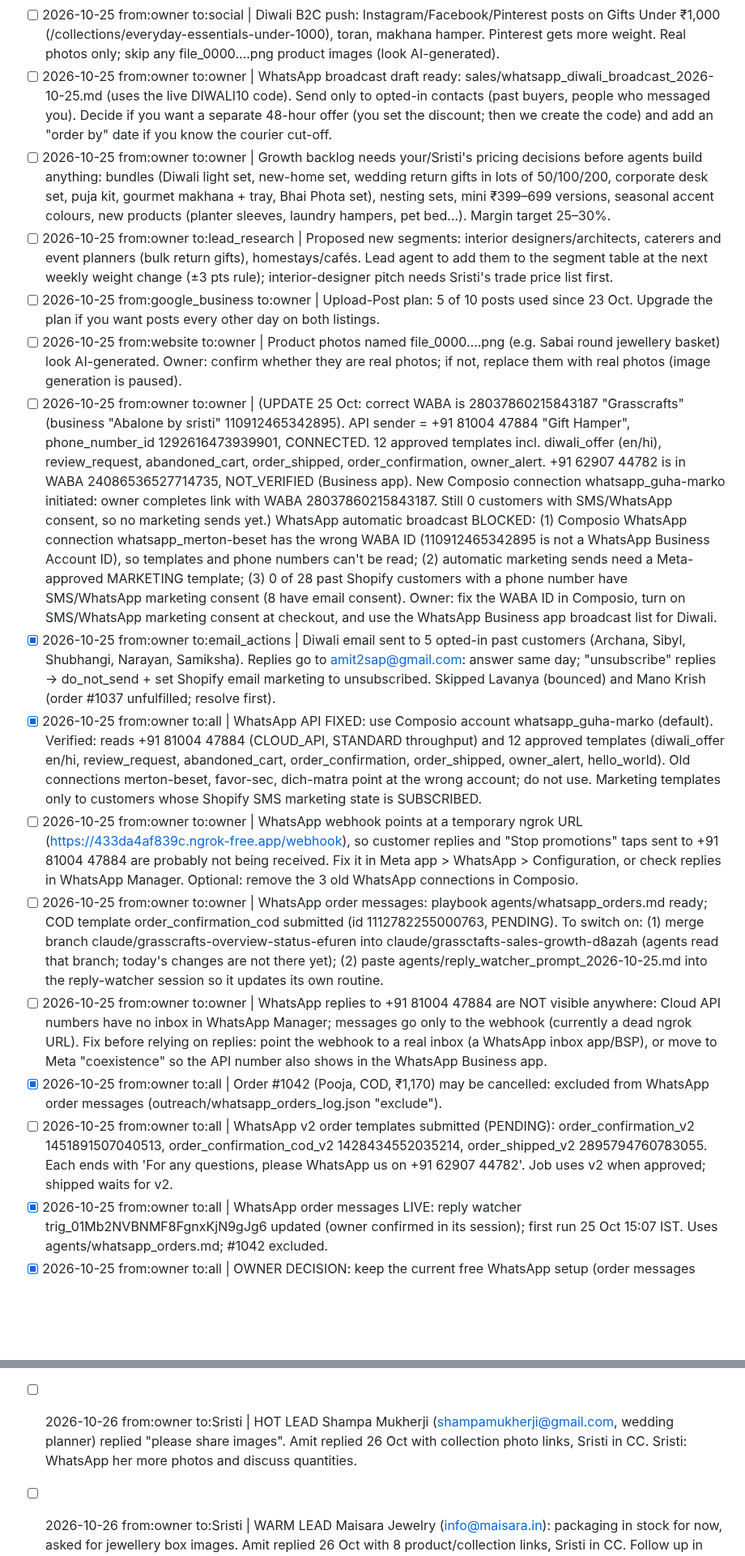
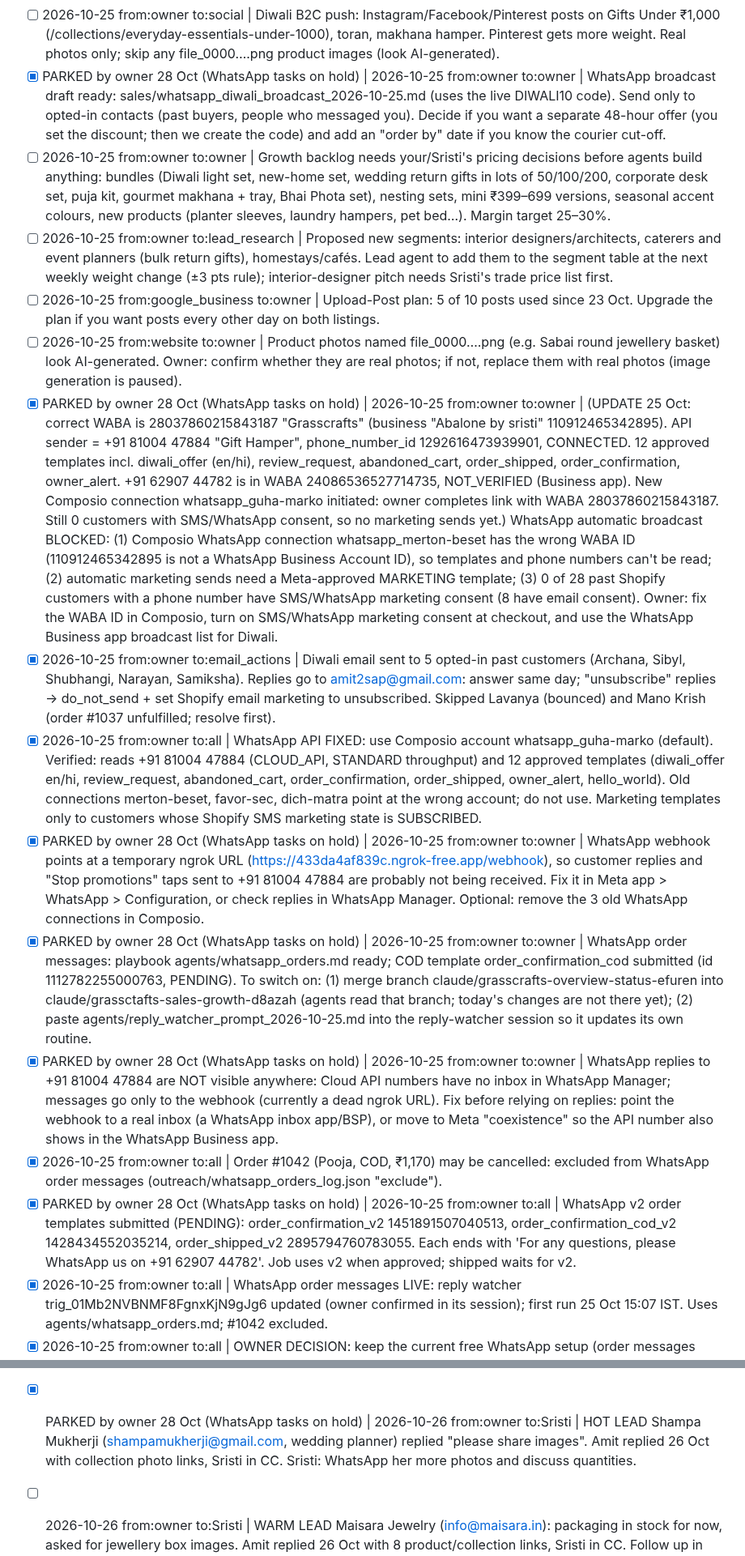
Before and after one commit to Amit2sap/Amit2sap, a Markdown page: reports/agents/handoff.md, 2 parts joined by grey strips. Shown at 81% size. Rendered like a GitHub page; blank space fills up the shorter version.

```diff
--- a/reports/agents/handoff.md
+++ b/reports/agents/handoff.md
@@ -200,19 +200,19 @@ Format: - [ ] YYYY-MM-DD from:<agent> to:<agent|owner> | item
 - [ ] 2026-10-25 from:owner to:all | FACT: makhana packs (250 g, 500 g, 1 kg, 5 kg bulk) ship free, no minimum; makhana gift hamper uses standard shipping (free from ₹1,299, ₹120 below).
 - [ ] 2026-10-25 from:owner to:all | STRATEGY REVISED (agents/STRATEGY.md "Current focus as of 25 Oct" + "Growth backlog"): 2-week B2C Diwali push until 9 Nov. Lead with Gifts Under ₹1,000 and the Diwali collection; free-shipping combo (toran ₹960 + any ₹339 item); never promise delivery dates; countdown posts 3–5 days before 6 and 8 Nov; Bhai Phota post 5–7 Nov.
 - [ ] 2026-10-25 from:owner to:social | Diwali B2C push: Instagram/Facebook/Pinterest posts on Gifts Under ₹1,000 (/collections/everyday-essentials-under-1000), toran, makhana hamper. Pinterest gets more weight. Real photos only; skip any file_0000….png product images (look AI-generated).
-- [ ] 2026-10-25 from:owner to:owner | WhatsApp broadcast draft ready: sales/whatsapp_diwali_broadcast_2026-10-25.md (uses the live DIWALI10 code). Send only to opted-in contacts (past buyers, people who messaged you). Decide if you want a separate 48-hour offer (you set the discount; then we create the code) and add an "order by" date if you know the courier cut-off.
+- [x] PARKED by owner 28 Oct (WhatsApp tasks on hold) | 2026-10-25 from:owner to:owner | WhatsApp broadcast draft ready: sales/whatsapp_diwali_broadcast_2026-10-25.md (uses the live DIWALI10 code). Send only to opted-in contacts (past buyers, people who messaged you). Decide if you want a separate 48-hour offer (you set the discount; then we create the code) and add an "order by" date if you know the courier cut-off.
 - [ ] 2026-10-25 from:owner to:owner | Growth backlog needs your/Sristi's pricing decisions before agents build anything: bundles (Diwali light set, new-home set, wedding return gifts in lots of 50/100/200, corporate desk set, puja kit, gourmet makhana + tray, Bhai Phota set), nesting sets, mini ₹399–699 versions, seasonal accent colours, new products (planter sleeves, laundry hampers, pet bed…). Margin target 25–30%.
 - [ ] 2026-10-25 from:owner to:lead_research | Proposed new segments: interior designers/architects, caterers and event planners (bulk return gifts), homestays/cafés. Lead agent to add them to the segment table at the next weekly weight change (±3 pts rule); interior-designer pitch needs Sristi's trade price list first.
 - [ ] 2026-10-25 from:google_business to:owner | Upload-Post plan: 5 of 10 posts used since 23 Oct. Upgrade the plan if you want posts every other day on both listings.
 - [ ] 2026-10-25 from:website to:owner | Product photos named file_0000….png (e.g. Sabai round jewellery basket) look AI-generated. Owner: confirm whether they are real photos; if not, replace them with real photos (image generation is paused).
-- [ ] 2026-10-25 from:owner to:owner | (UPDATE 25 Oct: correct WABA is 28037860215843187 "Grasscrafts" (business "Abalone by sristi" 110912465342895). API sender = +91 81004 47884 "Gift Hamper", phone_number_id 1292616473939901, CONNECTED. 12 approved templates incl. diwali_offer (en/hi), review_request, abandoned_cart, order_shipped, order_confirmation, owner_alert. +91 62907 44782 is in WABA 24086536527714735, NOT_VERIFIED (Business app). New Composio connection whatsapp_guha-marko initiated: owner completes link with WABA 28037860215843187. Still 0 customers with SMS/WhatsApp consent, so no marketing sends yet.) WhatsApp automatic broadcast BLOCKED: (1) Composio WhatsApp connection whatsapp_merton-beset has the wrong WABA ID (110912465342895 is not a WhatsApp Business Account ID), so templates and phone numbers can't be read; (2) automatic marketing sends need a Meta-approved MARKETING template; (3) 0 of 28 past Shopify customers with a phone number have SMS/WhatsApp marketing consent (8 have email consent). Owner: fix the WABA ID in Composio, turn on SMS/WhatsApp marketing consent at checkout, and use the WhatsApp Business app broadcast list for Diwali.
+- [x] PARKED by owner 28 Oct (WhatsApp tasks on hold) | 2026-10-25 from:owner to:owner | (UPDATE 25 Oct: correct WABA is 28037860215843187 "Grasscrafts" (business "Abalone by sristi" 110912465342895). API sender = +91 81004 47884 "Gift Hamper", phone_number_id 1292616473939901, CONNECTED. 12 approved templates incl. diwali_offer (en/hi), review_request, abandoned_cart, order_shipped, order_confirmation, owner_alert. +91 62907 44782 is in WABA 24086536527714735, NOT_VERIFIED (Business app). New Composio connection whatsapp_guha-marko initiated: owner completes link with WABA 28037860215843187. Still 0 customers with SMS/WhatsApp consent, so no marketing sends yet.) WhatsApp automatic broadcast BLOCKED: (1) Composio WhatsApp connection whatsapp_merton-beset has the wrong WABA ID (110912465342895 is not a WhatsApp Business Account ID), so templates and phone numbers can't be read; (2) automatic marketing sends need a Meta-approved MARKETING template; (3) 0 of 28 past Shopify customers with a phone number have SMS/WhatsApp marketing consent (8 have email consent). Owner: fix the WABA ID in Composio, turn on SMS/WhatsApp marketing consent at checkout, and use the WhatsApp Business app broadcast list for Diwali.
 - [x] 2026-10-25 from:owner to:email_actions | Diwali email sent to 5 opted-in past customers (Archana, Sibyl, Shubhangi, Narayan, Samiksha). Replies go to amit2sap@gmail.com: answer same day; "unsubscribe" replies -> do_not_send + set Shopify email marketing to unsubscribed. Skipped Lavanya (bounced) and Mano Krish (order #1037 unfulfilled; resolve first).
 - [x] 2026-10-25 from:owner to:all | WhatsApp API FIXED: use Composio account whatsapp_guha-marko (default). Verified: reads +91 81004 47884 (CLOUD_API, STANDARD throughput) and 12 approved templates (diwali_offer en/hi, review_request, abandoned_cart, order_confirmation, order_shipped, owner_alert, hello_world). Old connections merton-beset, favor-sec, dich-matra point at the wrong account; do not use. Marketing templates only to customers whose Shopify SMS marketing state is SUBSCRIBED.
-- [ ] 2026-10-25 from:owner to:owner | WhatsApp webhook points at a temporary ngrok URL (https://433da4af839c.ngrok-free.app/webhook), so customer replies and "Stop promotions" taps sent to +91 81004 47884 are probably not being received. Fix it in Meta app > WhatsApp > Configuration, or check replies in WhatsApp Manager. Optional: remove the 3 old WhatsApp connections in Composio.
-- [ ] 2026-10-25 from:owner to:owner | WhatsApp order messages: playbook agents/whatsapp_orders.md ready; COD template order_confirmation_cod submitted (id 1112782255000763, PENDING). To switch on: (1) merge branch claude/grasscrafts-overview-status-efuren into claude/grassctafts-sales-growth-d8azah (agents read that branch; today's changes are not there yet); (2) paste agents/reply_watcher_prompt_2026-10-25.md into the reply-watcher session so it updates its own routine.
-- [ ] 2026-10-25 from:owner to:owner | WhatsApp replies to +91 81004 47884 are NOT visible anywhere: Cloud API numbers have no inbox in WhatsApp Manager; messages go only to the webhook (currently a dead ngrok URL). Fix before relying on replies: point the webhook to a real inbox (a WhatsApp inbox app/BSP), or move to Meta "coexistence" so the API number also shows in the WhatsApp Business app.
+- [x] PARKED by owner 28 Oct (WhatsApp tasks on hold) | 2026-10-25 from:owner to:owner | WhatsApp webhook points at a temporary ngrok URL (https://433da4af839c.ngrok-free.app/webhook), so customer replies and "Stop promotions" taps sent to +91 81004 47884 are probably not being received. Fix it in Meta app > WhatsApp > Configuration, or check replies in WhatsApp Manager. Optional: remove the 3 old WhatsApp connections in Composio.
+- [x] PARKED by owner 28 Oct (WhatsApp tasks on hold) | 2026-10-25 from:owner to:owner | WhatsApp order messages: playbook agents/whatsapp_orders.md ready; COD template order_confirmation_cod submitted (id 1112782255000763, PENDING). To switch on: (1) merge branch claude/grasscrafts-overview-status-efuren into claude/grassctafts-sales-growth-d8azah (agents read that branch; today's changes are not there yet); (2) paste agents/reply_watcher_prompt_2026-10-25.md into the reply-watcher session so it updates its own routine.
+- [x] PARKED by owner 28 Oct (WhatsApp tasks on hold) | 2026-10-25 from:owner to:owner | WhatsApp replies to +91 81004 47884 are NOT visible anywhere: Cloud API numbers have no inbox in WhatsApp Manager; messages go only to the webhook (currently a dead ngrok URL). Fix before relying on replies: point the webhook to a real inbox (a WhatsApp inbox app/BSP), or move to Meta "coexistence" so the API number also shows in the WhatsApp Business app.
 - [x] 2026-10-25 from:owner to:all | Order #1042 (Pooja, COD, ₹1,170) may be cancelled: excluded from WhatsApp order messages (outreach/whatsapp_orders_log.json "exclude").
-- [ ] 2026-10-25 from:owner to:all | WhatsApp v2 order templates submitted (PENDING): order_confirmation_v2 1451891507040513, order_confirmation_cod_v2 1428434552035214, order_shipped_v2 2895794760783055. Each ends with 'For any questions, please WhatsApp us on +91 62907 44782'. Job uses v2 when approved; shipped waits for v2.
+- [x] PARKED by owner 28 Oct (WhatsApp tasks on hold) | 2026-10-25 from:owner to:all | WhatsApp v2 order templates submitted (PENDING): order_confirmation_v2 1451891507040513, order_confirmation_cod_v2 1428434552035214, order_shipped_v2 2895794760783055. Each ends with 'For any questions, please WhatsApp us on +91 62907 44782'. Job uses v2 when approved; shipped waits for v2.
 - [x] 2026-10-25 from:owner to:all | WhatsApp order messages LIVE: reply watcher trig_01Mb2NVBNMF8FgnxKjN9gJg6 updated (owner confirmed in its session); first run 25 Oct 15:07 IST. Uses agents/whatsapp_orders.md; #1042 excluded.
 - [x] 2026-10-25 from:owner to:all | OWNER DECISION: keep the current free WhatsApp setup (order messages from +91 81004 47884, v2 templates point customers to +91 62907 44782). No partner/coexistence for now; revisit after Diwali (see sales/whatsapp_partner_comparison_2026-10-25.md).
 - 2026-10-25 from:reply_watcher (09:40 UTC) | No genuine human replies in last 5 h (only bank, job, newsletter mail; bagheecha bounce already in do_not_send). WhatsApp orders: only #1042 (excluded), 0 confirmations, 0 shipped, 0 skipped.
@@ -228,7 +228,7 @@ Format: - [ ] YYYY-MM-DD from:<agent> to:<agent|owner> | item
 - [ ] 2026-10-26 from:owner to:lead_research | New gourmet-segment targets (basket-only supply for their festive hampers): Grain Routes grainroutes.com, VEDPHAL vedphal.com, Ghatside ghatside.com/gifting, Tapua Foods tapuafoods.com, Elvvora elvvora.com, Kenzio kenzio.in, Snakiy snakiy.com, MAKVORA makvora.in, Roast Foods (Instagram). Find published business emails only; pitch = reusable handwoven outer basket for their contents.
 - [ ] 2026-10-26 from:owner to:website | (1) Makhana blog: two near-duplicate URLs (makhana-the-ancient-superfood-that-grows-where-the-lotus-blooms and ...-1). Keep the -1 version (linked from the product), redirect the other, and remove unproven health claims ("low glycaemic", "anti-inflammatory", "supports bone density") and the GI-tag sentence. Back up first. (2) Next theme copy: hide or relabel the Google reviews block (snippets/google-reviews.liquid) on products tagged makhana, because it shows the main listing's 21 reviews on the makhana page. (3) Wholesale page FAQ: add "Basket only or filled hamper?" (we supply baskets for your contents; filled makhana hampers on request; quote needs quantity, date and city).
 
-- [ ] 2026-10-26 from:owner to:Sristi | HOT LEAD Shampa Mukherji (shampamukherji@gmail.com, wedding planner) replied "please share images". Amit replied 26 Oct with collection photo links, Sristi in CC. Sristi: WhatsApp her more photos and discuss quantities.
+- [x] PARKED by owner 28 Oct (WhatsApp tasks on hold) | 2026-10-26 from:owner to:Sristi | HOT LEAD Shampa Mukherji (shampamukherji@gmail.com, wedding planner) replied "please share images". Amit replied 26 Oct with collection photo links, Sristi in CC. Sristi: WhatsApp her more photos and discuss quantities.
 - [ ] 2026-10-26 from:owner to:Sristi | WARM LEAD Maisara Jewelry (info@maisara.in): packaging in stock for now, asked for jewellery box images. Amit replied 26 Oct with 8 product/collection links, Sristi in CC. Follow up in about 6–8 weeks (before the spring wedding season).
 - [x] 2026-10-27 SENT by main session | 5 ChatGPT-agent leads queued for the 27 Oct 10:22 run (today's 100-email cap is used): Oh Cha sales@ohcha.in, Sancha Tea webboutique@sanchatea.com (gourmet.json), Brandofy brand@brandofy.co.in (corporate.json), QGee info@qgee.in (wedding.json), The British Hamper Company corporate@britishhamper.com (export_importers.json). Verify each email on the company's own site first. No prices, samples, MOQ or lead times in the email (ChatGPT's "sample-led" idea for British Hamper needs Sristi first).
 - [ ] 2026-10-27 from:owner to:Sristi | Deliver Shweta Chitale order (12 Nilachal Madurkathi dining sets, Sangli) by 2 Nov. Sristi handles directly; no agent emails to the buyer.
```
Also changed, not shown: other parts of reports/agents/handoff.md (+7 -7 lines), agents/README.md (+1 -0 lines), agents/whatsapp_orders.md (+2 -0 lines).
